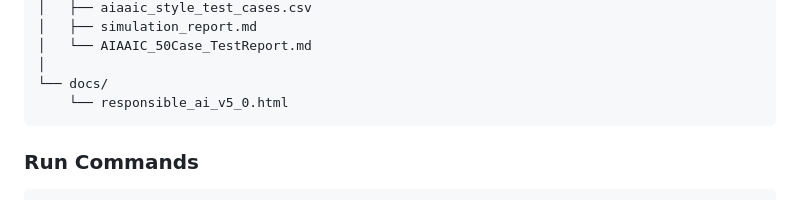
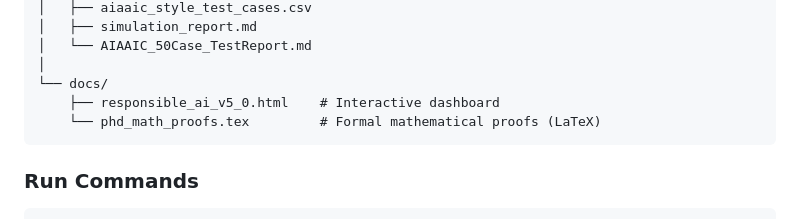
Before and after one commit to NirmalanSK/responsible-ai-framework, a Markdown page: README.md, the part around the change. Drawn GitHub-style.

Commit message:
Update README with file descriptions
Added descriptions for new files in the docs directory.

````diff
--- a/README.md
+++ b/README.md
@@ -445,7 +445,8 @@ responsible-ai-framework/
 │   └── AIAAIC_50Case_TestReport.md
 │
 └── docs/
-    └── responsible_ai_v5_0.html
+    ├── responsible_ai_v5_0.html    # Interactive dashboard
+    └── phd_math_proofs.tex         # Formal mathematical proofs (LaTeX)
 ```
 
 ### Run Commands
````
